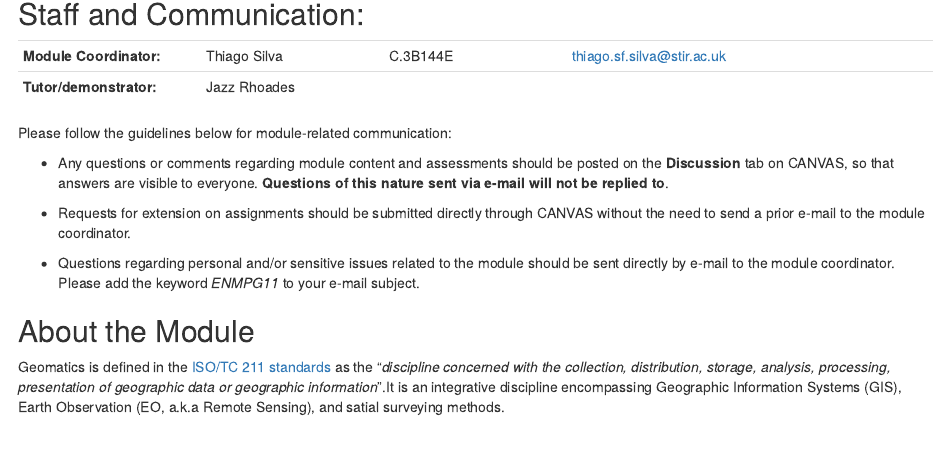
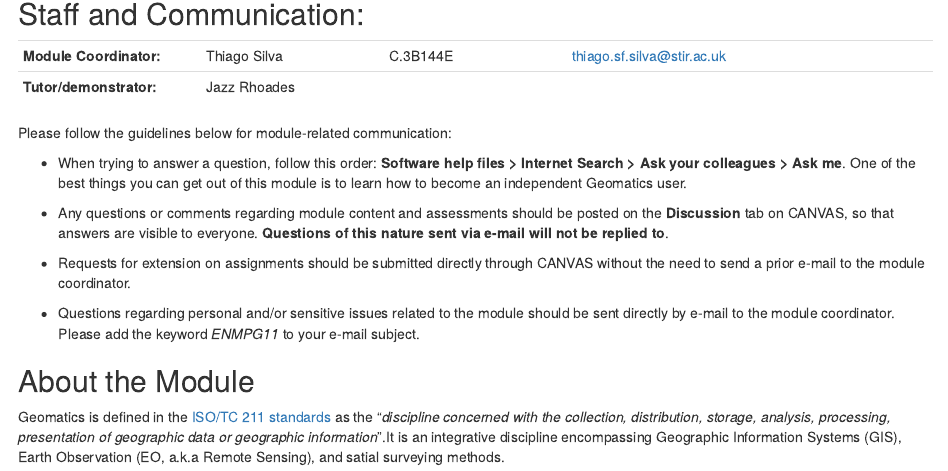
Before and after one commit to thiagosfsilva/ENMPG11, an R Markdown document (01-outline.Rmd): the page in a window 1100 px wide, from 80 px down. Rendered offline with R 4.5, knitr and Pandoc, with nearby package versions.

Commit message:
Added message about order to search for help

```diff
--- a/01-outline.Rmd
+++ b/01-outline.Rmd
@@ -12,6 +12,8 @@ output:
 | **Tutor/demonstrator:**| Jazz Rhoades |  |
 
 Please follow the guidelines below for module-related communication:
+
+- When trying to answer a question, follow this order: **Software help files > Internet Search > Ask your colleagues > Ask me**. One of the best things you can get out of this module is to learn how to become an independent Geomatics user.
 
 - Any questions or comments regarding module content and assessments should be posted on the **Discussion** tab on CANVAS, so that answers are visible to everyone. **Questions of this nature sent via e-mail will not be replied to**.
 
```
Also changed, not shown: docs/search_index.json, 2 other files.
